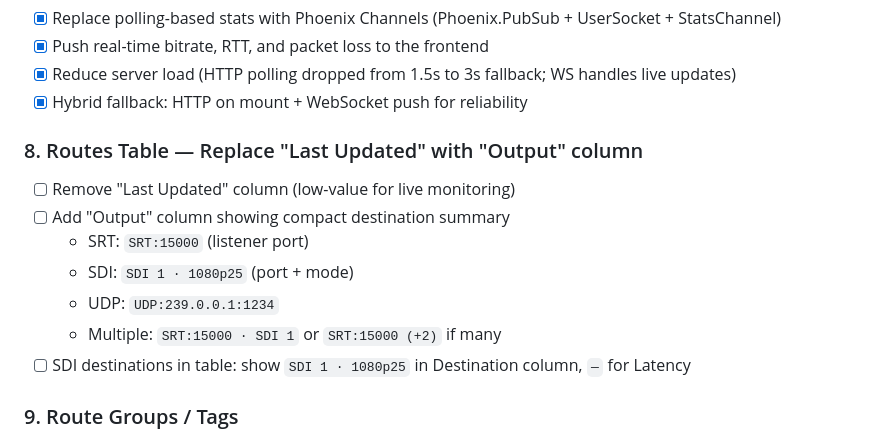
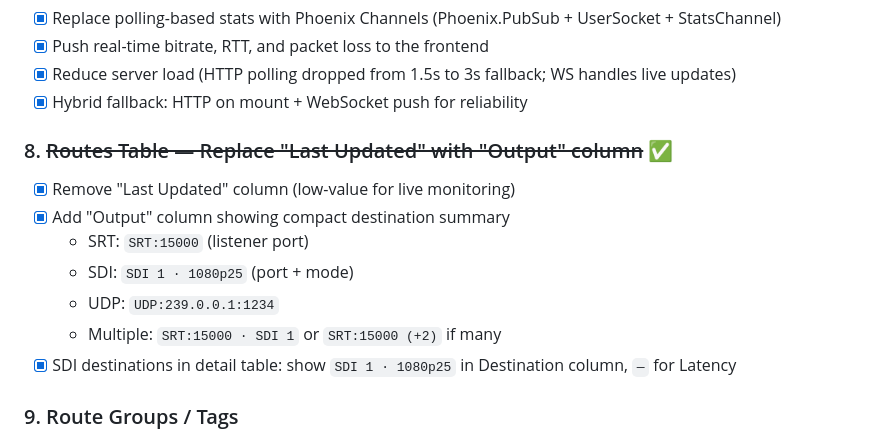
Before and after one commit to visual-alchemy/blackgate-project, a Markdown page: ROADMAP.md, the part around the change. Drawn GitHub-style.

Commit message:
docs: mark roadmap item 8 as complete

```diff
--- a/ROADMAP.md
+++ b/ROADMAP.md
@@ -49,14 +49,14 @@
 - [x] Reduce server load (HTTP polling dropped from 1.5s to 3s fallback; WS handles live updates)
 - [x] Hybrid fallback: HTTP on mount + WebSocket push for reliability
 
-### 8. Routes Table — Replace "Last Updated" with "Output" column
-- [ ] Remove "Last Updated" column (low-value for live monitoring)
-- [ ] Add "Output" column showing compact destination summary
+### 8. ~~Routes Table — Replace "Last Updated" with "Output" column~~ ✅
+- [x] Remove "Last Updated" column (low-value for live monitoring)
+- [x] Add "Output" column showing compact destination summary
   - SRT: `SRT:15000` (listener port)
   - SDI: `SDI 1 · 1080p25` (port + mode)
   - UDP: `UDP:239.0.0.1:1234`
   - Multiple: `SRT:15000 · SDI 1` or `SRT:15000 (+2)` if many
-- [ ] SDI destinations in table: show `SDI 1 · 1080p25` in Destination column, `—` for Latency
+- [x] SDI destinations in detail table: show `SDI 1 · 1080p25` in Destination column, `—` for Latency
 
 ### 9. Route Groups / Tags
 - [ ] Add `tags` or `group` field to route schema
```
